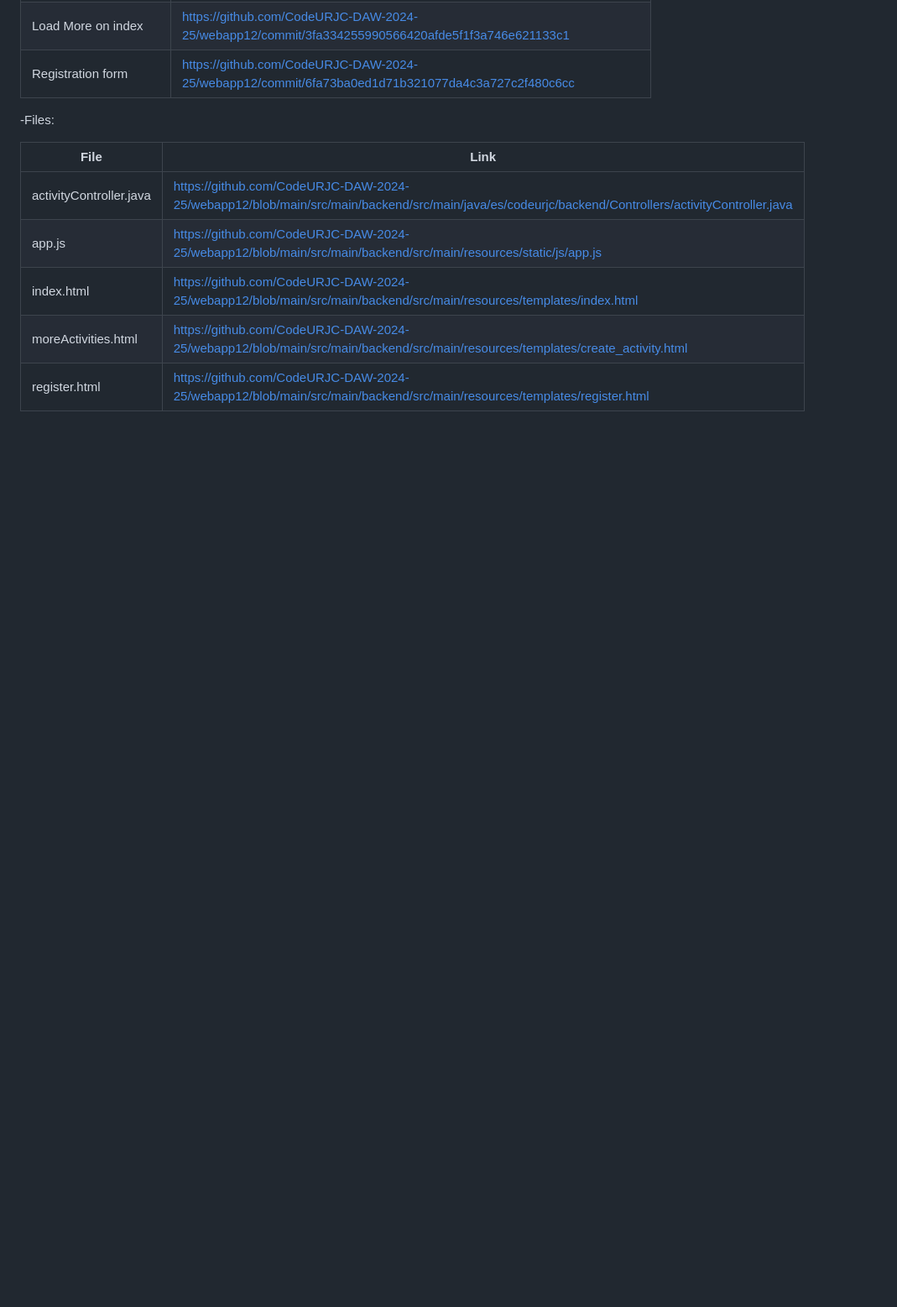
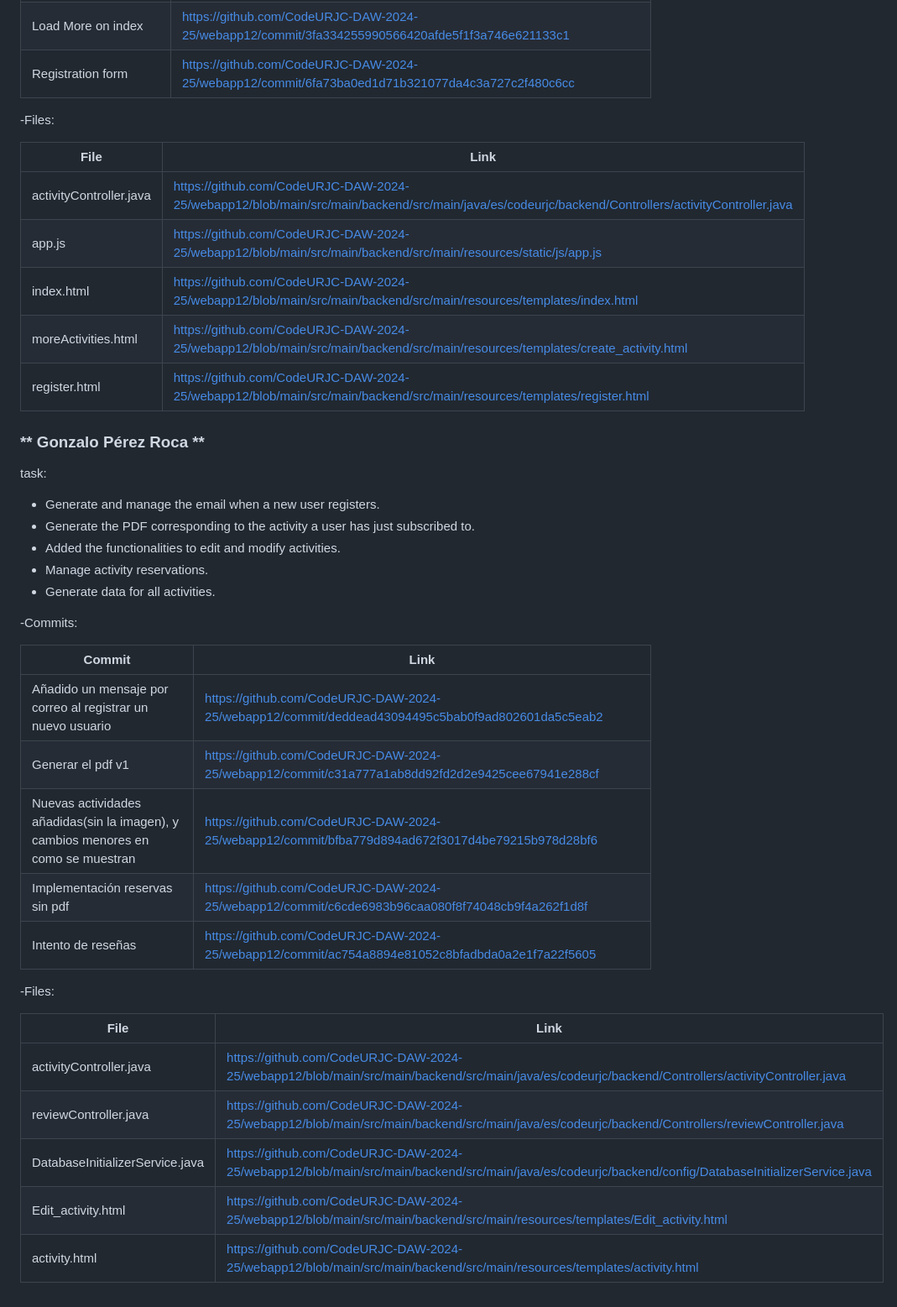
Before and after one commit to CodeURJC-DAW-2024-25/webapp12, a Markdown page: README.md, the part around the change. Shown: that part at 84% size. GitHub-like rendering; blank space fills up the shorter version.

```diff
--- a/README.md
+++ b/README.md
@@ -125,3 +125,32 @@ Pixel Paradise
 | index.html | https://github.com/CodeURJC-DAW-2024-25/webapp12/blob/main/src/main/backend/src/main/resources/templates/index.html |
 | moreActivities.html | https://github.com/CodeURJC-DAW-2024-25/webapp12/blob/main/src/main/backend/src/main/resources/templates/create_activity.html |
 | register.html |https://github.com/CodeURJC-DAW-2024-25/webapp12/blob/main/src/main/backend/src/main/resources/templates/register.html|
+
+### ** Gonzalo Pérez Roca **
+
+task:
+- Generate and manage the email when a new user registers.
+- Generate the PDF corresponding to the activity a user has just subscribed to.
+- Added the functionalities to edit and modify activities.
+- Manage activity reservations.
+- Generate data for all activities.
+
+-Commits:
+
+| Commit   | Link   |
+|----------|------------|
+|Añadido un mensaje por correo al registrar un nuevo usuario | https://github.com/CodeURJC-DAW-2024-25/webapp12/commit/deddead43094495c5bab0f9ad802601da5c5eab2 |
+|Generar el pdf v1 | https://github.com/CodeURJC-DAW-2024-25/webapp12/commit/c31a777a1ab8dd92fd2d2e9425cee67941e288cf |
+|Nuevas actividades añadidas(sin la imagen), y cambios menores en como se muestran | https://github.com/CodeURJC-DAW-2024-25/webapp12/commit/bfba779d894ad672f3017d4be79215b978d28bf6 |
+|Implementación reservas sin pdf | https://github.com/CodeURJC-DAW-2024-25/webapp12/commit/c6cde6983b96caa080f8f74048cb9f4a262f1d8f|
+|Intento de reseñas | https://github.com/CodeURJC-DAW-2024-25/webapp12/commit/ac754a8894e81052c8bfadbda0a2e1f7a22f5605 |
+
+-Files:
+
+| File   | Link   |
+|----------|------------|
+| activityController.java | https://github.com/CodeURJC-DAW-2024-25/webapp12/blob/main/src/main/backend/src/main/java/es/codeurjc/backend/Controllers/activityController.java |
+| reviewController.java|https://github.com/CodeURJC-DAW-2024-25/webapp12/blob/main/src/main/backend/src/main/java/es/codeurjc/backend/Controllers/reviewController.java |
+| DatabaseInitializerService.java |https://github.com/CodeURJC-DAW-2024-25/webapp12/blob/main/src/main/backend/src/main/java/es/codeurjc/backend/config/DatabaseInitializerService.java|
+| Edit_activity.html |https://github.com/CodeURJC-DAW-2024-25/webapp12/blob/main/src/main/backend/src/main/resources/templates/Edit_activity.html|
+| activity.html |https://github.com/CodeURJC-DAW-2024-25/webapp12/blob/main/src/main/backend/src/main/resources/templates/activity.html|
```
